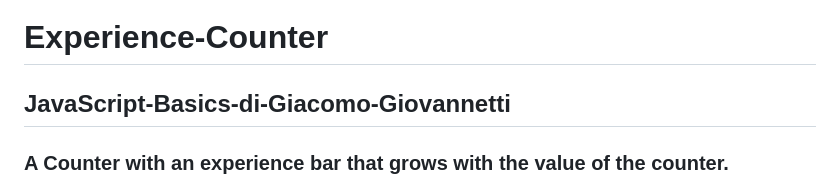
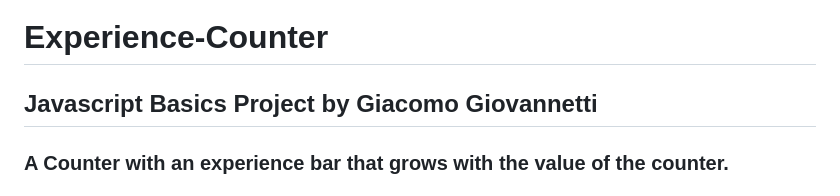
Before and after one commit to GiacomoGiovannetti/JavaScript-Basics-di-Giacomo-Giovannetti, a Markdown page: README.md, the part around the change. GitHub-like rendering.

```diff
--- a/README.md
+++ b/README.md
@@ -1,6 +1,6 @@
 
 # Experience-Counter
-## JavaScript-Basics-di-Giacomo-Giovannetti
+## Javascript Basics Project by Giacomo Giovannetti
 ### A Counter with an experience bar that grows with the value of the counter.
 
 ## Index:
```
